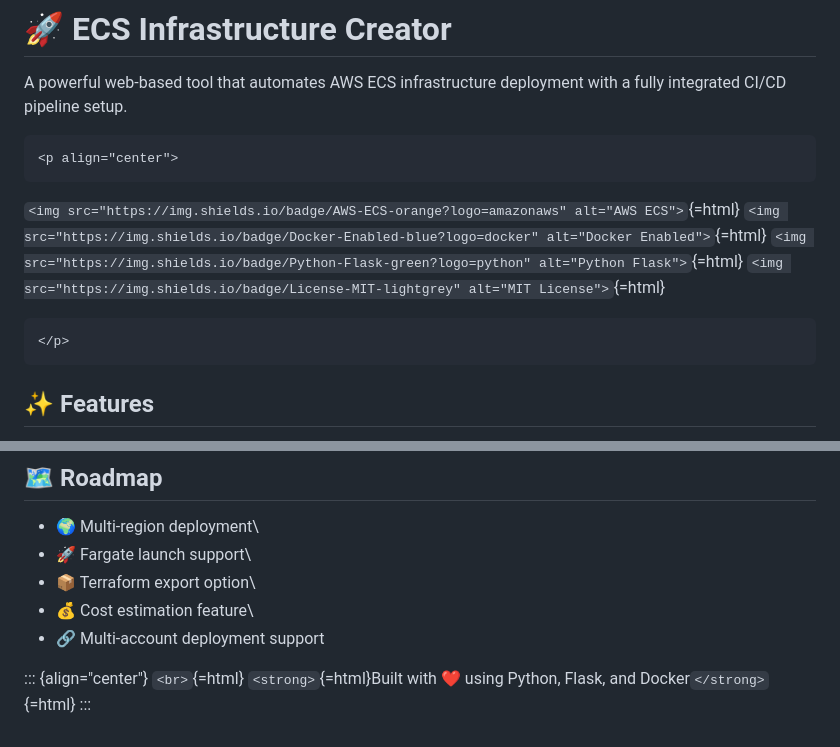
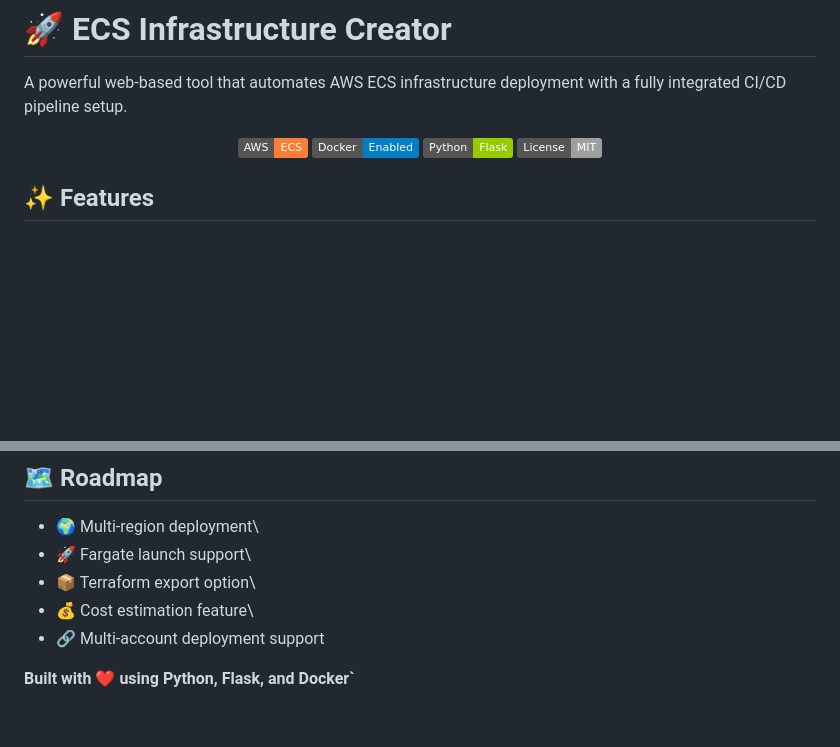
Before and after one commit to Insphere-Suhail/ECS-pipline, a Markdown page: README.md, 2 parts joined by grey strips. Drawn GitHub-style; badges without logos; blank space fills up the shorter version.

````diff
--- a/README.md
+++ b/README.md
@@ -3,16 +3,14 @@
 A powerful web-based tool that automates AWS ECS infrastructure
 deployment with a fully integrated CI/CD pipeline setup.
 
-```{=html}
+
 <p align="center">
-```
-`<img src="https://img.shields.io/badge/AWS-ECS-orange?logo=amazonaws" alt="AWS ECS">`{=html}
-`<img src="https://img.shields.io/badge/Docker-Enabled-blue?logo=docker" alt="Docker Enabled">`{=html}
-`<img src="https://img.shields.io/badge/Python-Flask-green?logo=python" alt="Python Flask">`{=html}
-`<img src="https://img.shields.io/badge/License-MIT-lightgrey" alt="MIT License">`{=html}
-```{=html}
+<img src="https://img.shields.io/badge/AWS-ECS-orange?logo=amazonaws" alt="AWS ECS">
+<img src="https://img.shields.io/badge/Docker-Enabled-blue?logo=docker" alt="Docker Enabled">
+<img src="https://img.shields.io/badge/Python-Flask-green?logo=python" alt="Python Flask">
+<img src="https://img.shields.io/badge/License-MIT-lightgrey" alt="MIT License">
 </p>
-```
+
 ## ✨ Features
 
 -   🚀 One-Click ECS Setup -- Deploy complete AWS ECS infrastructure
@@ -201,7 +199,6 @@ Licensed under the MIT License. See the LICENSE file for details.
 -   💰 Cost estimation feature\
 -   🔗 Multi-account deployment support
 
-::: {align="center"}
-`<br>`{=html} `<strong>`{=html}Built with ❤️ using Python, Flask, and
-Docker`</strong>`{=html}
-:::
+
+<strong> Built with ❤️ using Python, Flask, and
+Docker`</strong>
````
